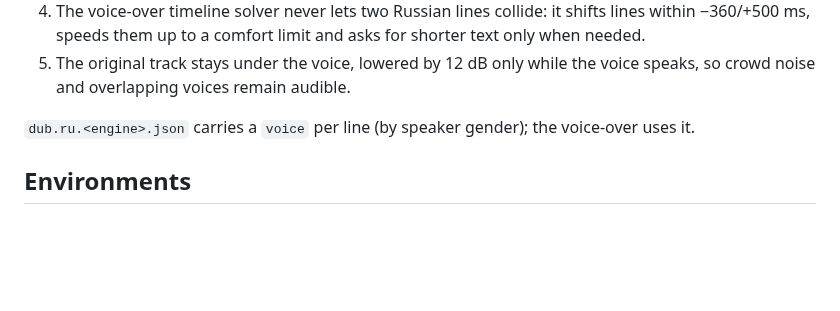
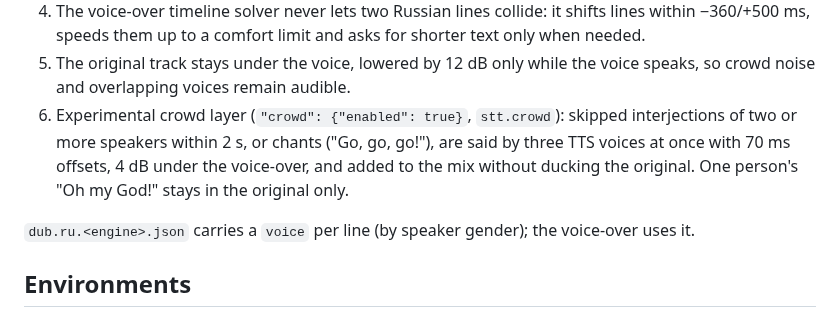
Before and after one commit to AngryBearr/subs_voiceover_vosk_tts, a Markdown page: docs/stt_local.md, the part around the change. GitHub-like rendering; blank space fills up the shorter version.

Commit message:
docs: crowd layer
Co-Authored-By: Claude Opus 5.5 <noreply@anthropic.com>

```diff
--- a/docs/stt_local.md
+++ b/docs/stt_local.md
@@ -126,6 +126,10 @@ A Russian line must not run ahead of the English speech. What keeps it in sync:
    −360/+500 ms, speeds them up to a comfort limit and asks for shorter text only when needed.
 5. The original track stays under the voice, lowered by 12 dB only while the voice speaks, so
    crowd noise and overlapping voices remain audible.
+6. Experimental crowd layer (`"crowd": {"enabled": true}`, `stt.crowd`): skipped interjections of
+   two or more speakers within 2 s, or chants ("Go, go, go!"), are said by three TTS voices at
+   once with 70 ms offsets, 4 dB under the voice-over, and added to the mix without ducking the
+   original. One person's "Oh my God!" stays in the original only.
 
 `dub.ru.<engine>.json` carries a `voice` per line (by speaker gender); the voice-over uses it.
 
```
